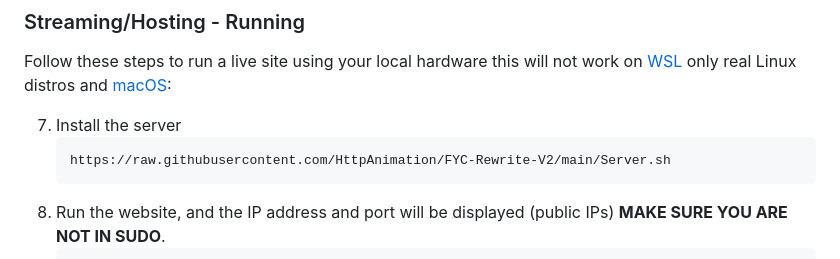
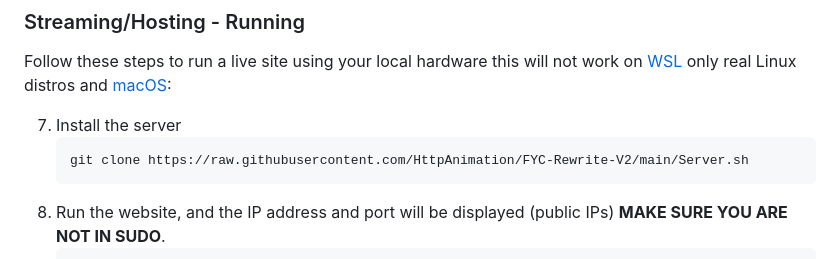
Before and after one commit to HttpAnimation/FYC-Rewrite-V2, a Markdown page: README.md, the part around the change. Drawn GitHub-style.

````diff
--- a/README.md
+++ b/README.md
@@ -80,7 +80,7 @@ Follow these steps to run a live site using your local hardware this will not wo
 
 7) Install the server
     ```bash
-    https://raw.githubusercontent.com/HttpAnimation/FYC-Rewrite-V2/main/Server.sh
+    git clone https://raw.githubusercontent.com/HttpAnimation/FYC-Rewrite-V2/main/Server.sh
     ```
 6) Run the website, and the IP address and port will be displayed (public IPs) **MAKE SURE YOU ARE NOT IN SUDO**.
     ```bash
````
